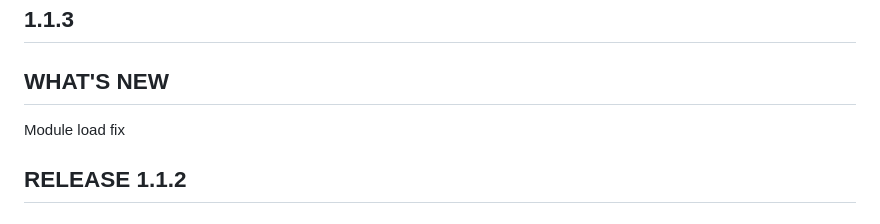
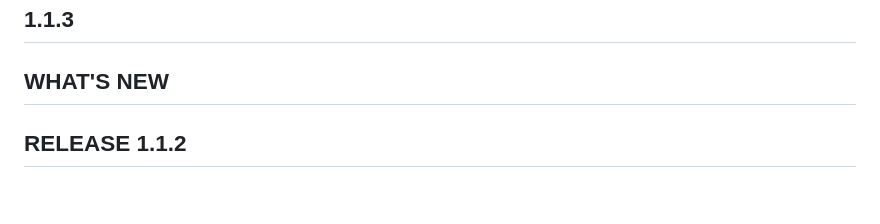
Before and after one commit to naugehyde/bt-sensors-plugin-sk, a Markdown page: README.md, the part around the change. Drawn GitHub-style.

Commit message:
Unfix module load fix

```diff
--- a/README.md
+++ b/README.md
@@ -3,8 +3,6 @@
 ## 1.1.3
 
 ## WHAT'S NEW
-
-Module load fix
 
 ## RELEASE 1.1.2
 
```
